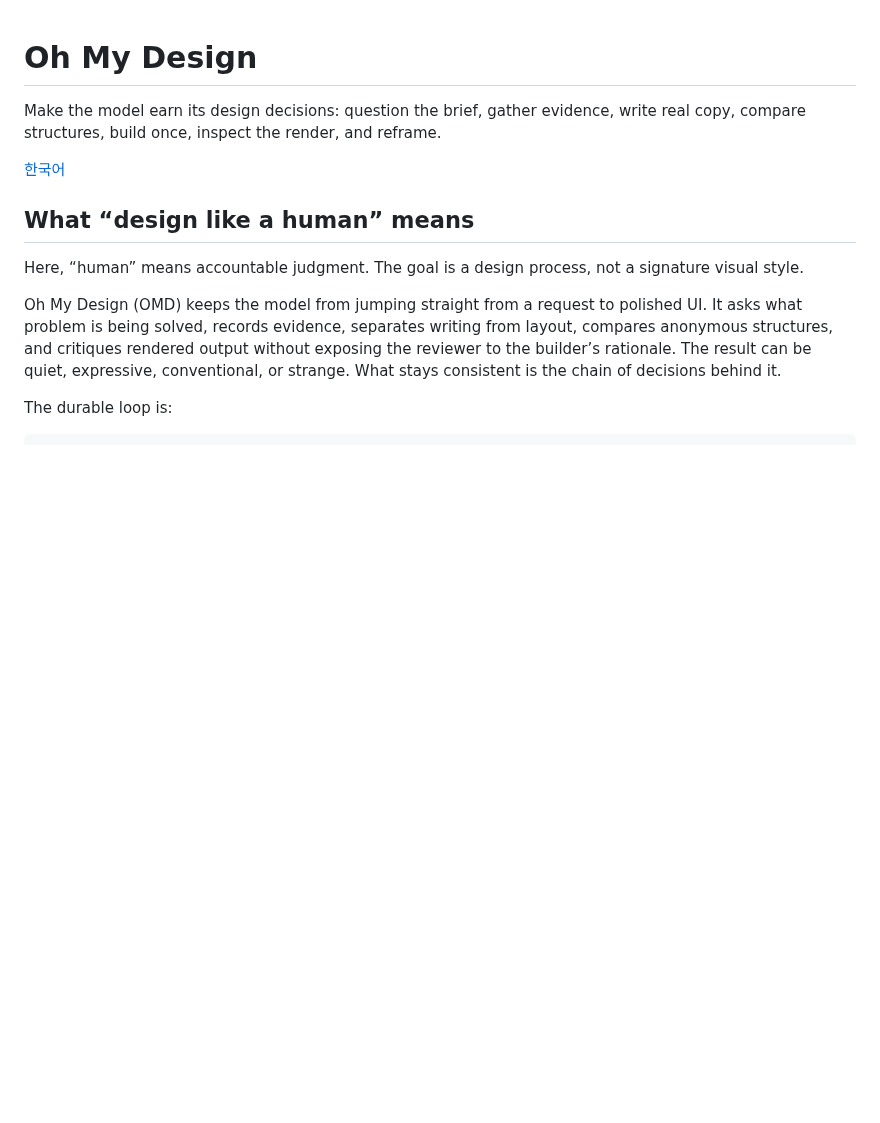
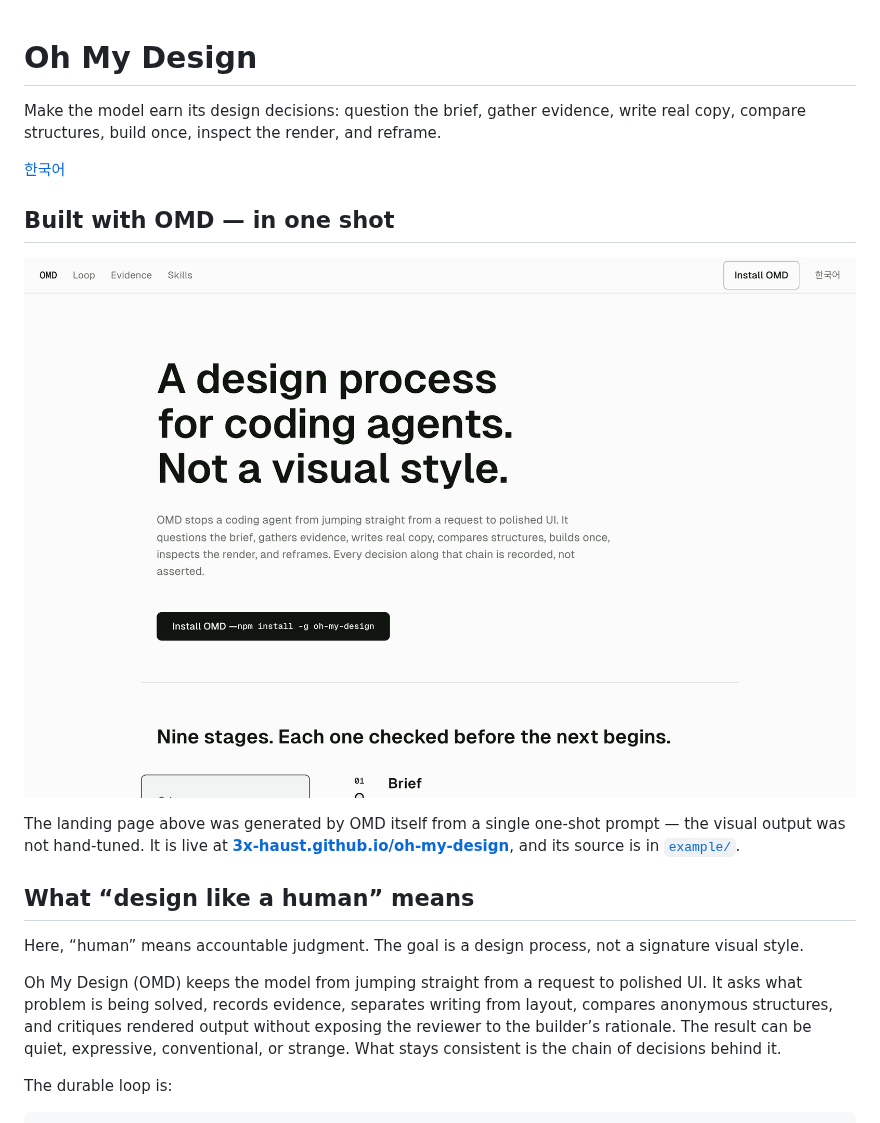
Before and after one commit to 3x-haust/oh-my-design, a Markdown page: README.md, the part around the change. GitHub-like rendering; pictures changed too: docs/omd-landing.png (added); blank space fills up the shorter version.

```diff
--- a/README.md
+++ b/README.md
@@ -3,6 +3,12 @@
 Make the model earn its design decisions: question the brief, gather evidence, write real copy, compare structures, build once, inspect the render, and reframe.
 
 [한국어](README.ko.md)
+
+## Built with OMD — in one shot
+
+[![The OMD landing page, generated by OMD](docs/omd-landing.png)](https://3x-haust.github.io/oh-my-design/)
+
+The landing page above was generated by OMD itself from a single one-shot prompt — the visual output was not hand-tuned. It is live at **[3x-haust.github.io/oh-my-design](https://3x-haust.github.io/oh-my-design/)**, and its source is in [`example/`](example/).
 
 ## What “design like a human” means
 
```
Also changed, not shown: README.ko.md (+6 -0 lines).
